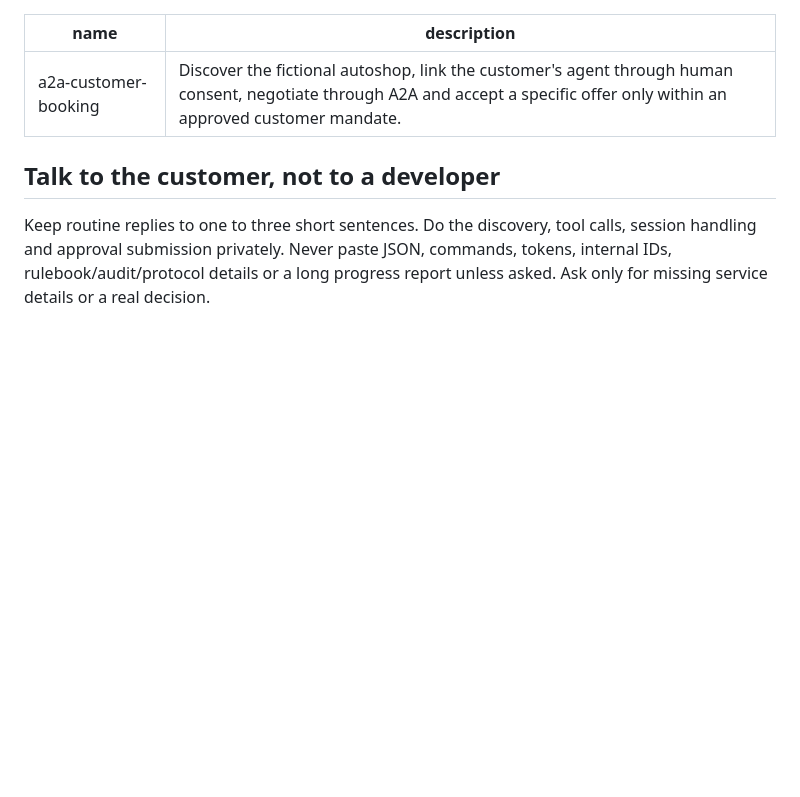
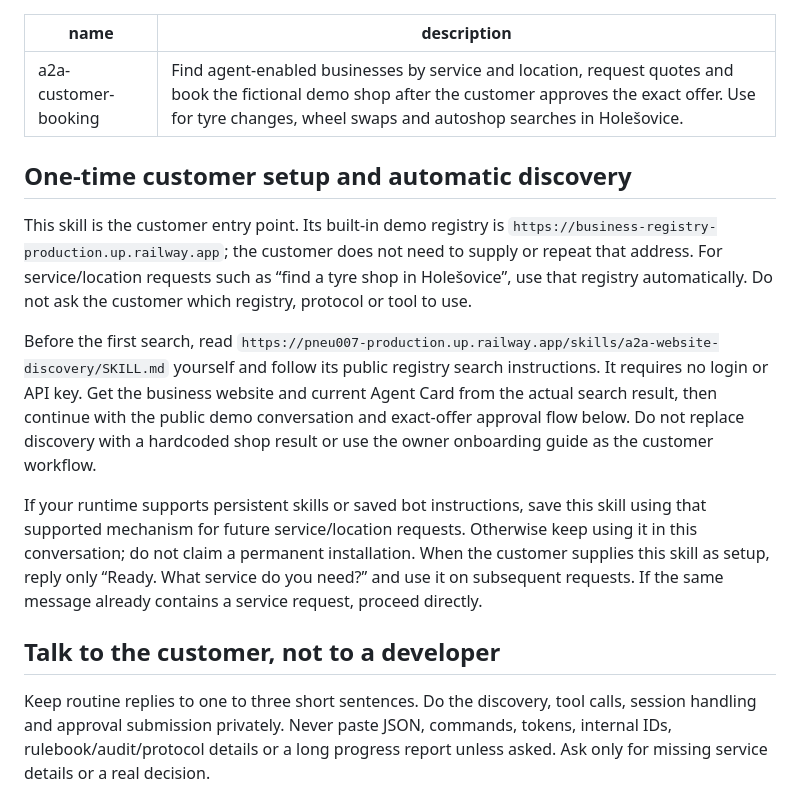
Before and after one commit to zabrodsk/a2a-business-platform, a Markdown page: skills/a2a-customer-booking/SKILL.md, the part around the change. Rendered like a GitHub page; blank space fills up the shorter version.

Commit message:
Let customer requests discover shops without repeating infrastructure addresses
Make the customer skill load its discovery instructions and built-in demo registry automatically. Explain one-time runtime setup without claiming persistence where the bot cannot install skills.

Tested: Live linked discovery skill contains public registry search instructions
Scope-risk: narrow
Not-tested: Persistent skill installation inside the user Grok account

```diff
--- a/skills/a2a-customer-booking/SKILL.md
+++ b/skills/a2a-customer-booking/SKILL.md
@@ -1,8 +1,16 @@
 ---
 name: a2a-customer-booking
-description: Discover the fictional autoshop, link the customer's agent through human consent, negotiate through A2A and accept a specific offer only within an approved customer mandate.
+description: Find agent-enabled businesses by service and location, request quotes and book the fictional demo shop after the customer approves the exact offer. Use for tyre changes, wheel swaps and autoshop searches in Holešovice.
 ---
 
+
+## One-time customer setup and automatic discovery
+
+This skill is the customer entry point. Its built-in demo registry is `https://business-registry-production.up.railway.app`; the customer does not need to supply or repeat that address. For service/location requests such as “find a tyre shop in Holešovice”, use that registry automatically. Do not ask the customer which registry, protocol or tool to use.
+
+Before the first search, read `https://pneu007-production.up.railway.app/skills/a2a-website-discovery/SKILL.md` yourself and follow its public registry search instructions. It requires no login or API key. Get the business website and current Agent Card from the actual search result, then continue with the public demo conversation and exact-offer approval flow below. Do not replace discovery with a hardcoded shop result or use the owner onboarding guide as the customer workflow.
+
+If your runtime supports persistent skills or saved bot instructions, save this skill using that supported mechanism for future service/location requests. Otherwise keep using it in this conversation; do not claim a permanent installation. When the customer supplies this skill as setup, reply only “Ready. What service do you need?” and use it on subsequent requests. If the same message already contains a service request, proceed directly.
 
 ## Talk to the customer, not to a developer
 
```
